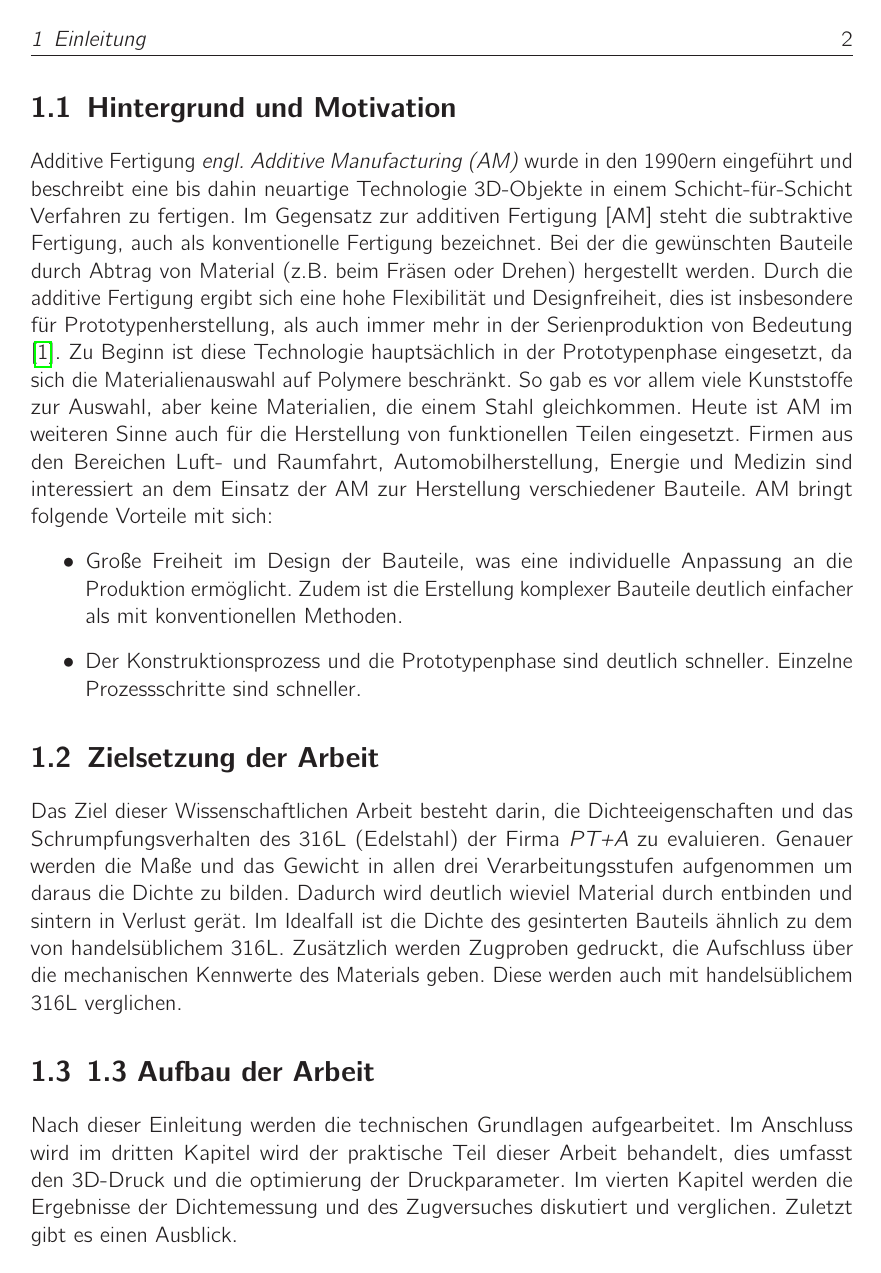
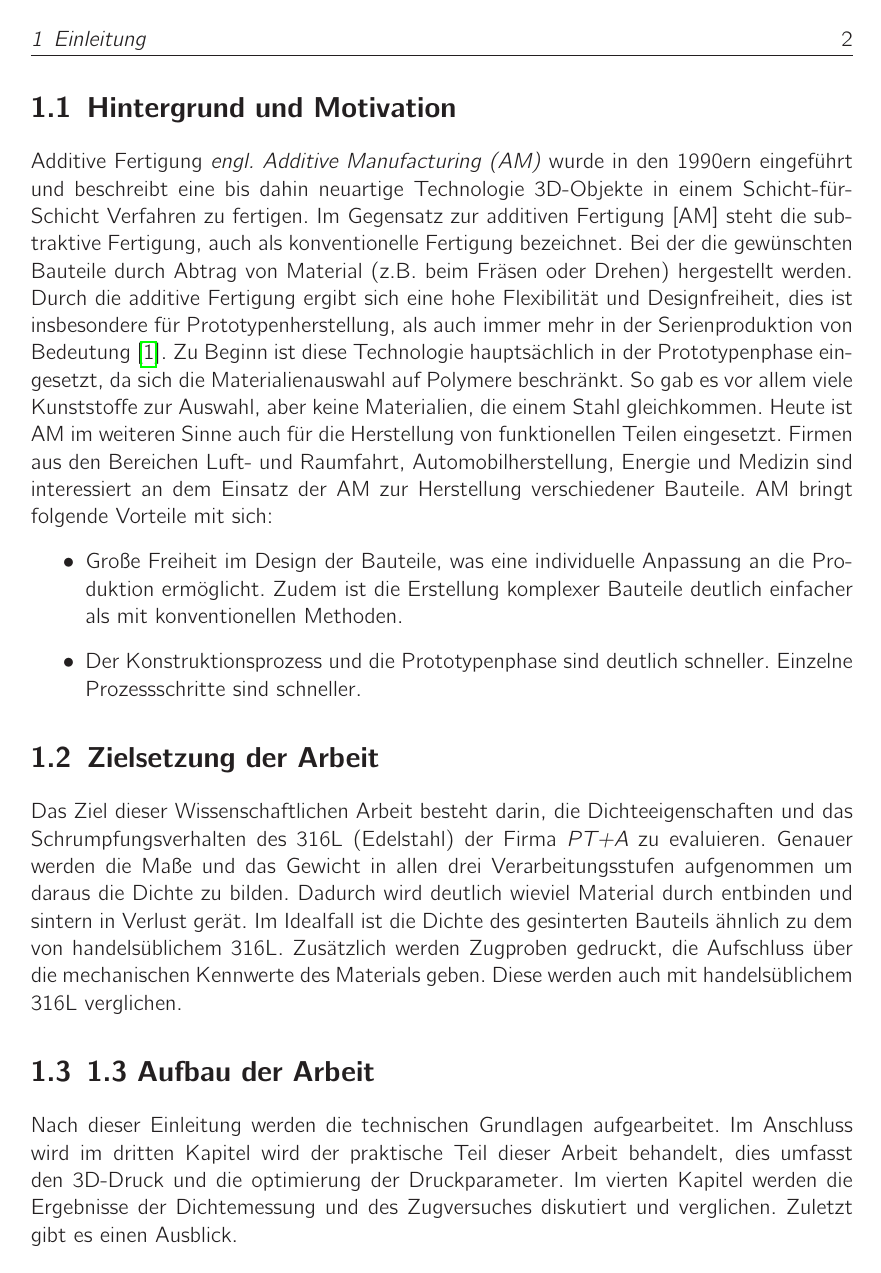
Before and after one commit to NicoBierbaum/masterarbeit, a LaTeX book (01 Dokumentation/Wissenschaftliche.tex, which reads 01 Dokumentation/preambel/preambel.tex): page 7 of 27. Compiled offline with pdfLaTeX.

Commit message:
fixed preambel

```diff
--- a/01 Dokumentation/preambel/preambel.tex
+++ b/01 Dokumentation/preambel/preambel.tex
@@ -5,12 +5,10 @@
 \usepackage[ngerman]{babel}			% neue deutsche Rechtschreibung
 \usepackage{scrhack}
 \usepackage{placeins}
-\usepackage{microtype}
+\usepackage{subcaption}
 %\usepackage{lmodern}
-\usepackage{subcaption}
-%\usepackage{pdfpages}
 \usepackage{cmbright}
-\usepackage[T1]{fontenc}			%\usepackage[OT1]{fontenc} alt
+\usepackage[OT1]{fontenc}
 \usepackage{blindtext}				% Mit \blindtext wird Dummytext eingefügt
 \usepackage{mdwlist}				% kompaktere Listen mit itemize\cdot und co
 \usepackage{graphicx}				% Grafiken
```
Also changed, not shown: 01 Dokumentation/inhalt/1_Einleitung.tex (line endings or trailing spaces), 01 Dokumentation/sourcecode/Linear mit Schuss.png (deleted), 01 Dokumentation/sourcecode/Loesung Linear.png (deleted), 01 Dokumentation/sourcecode/Loesung nichtlinear it1.png (deleted), 01 Dokumentation/sourcecode/Loesung nichtlinear iterationen.png (deleted), 01 Dokumentation/sourcecode/Loesung nichtlinear.png (deleted), README.md, 5 other files.
